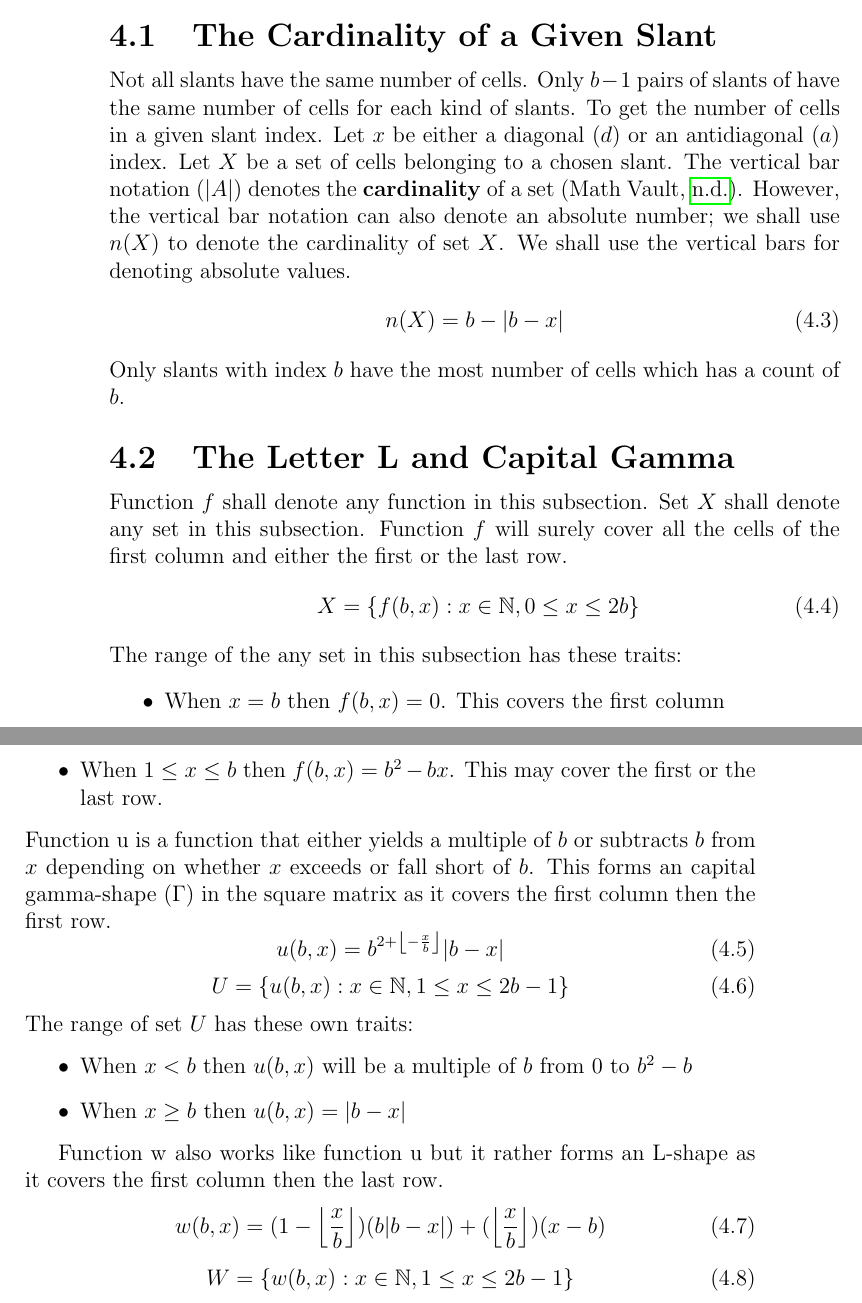
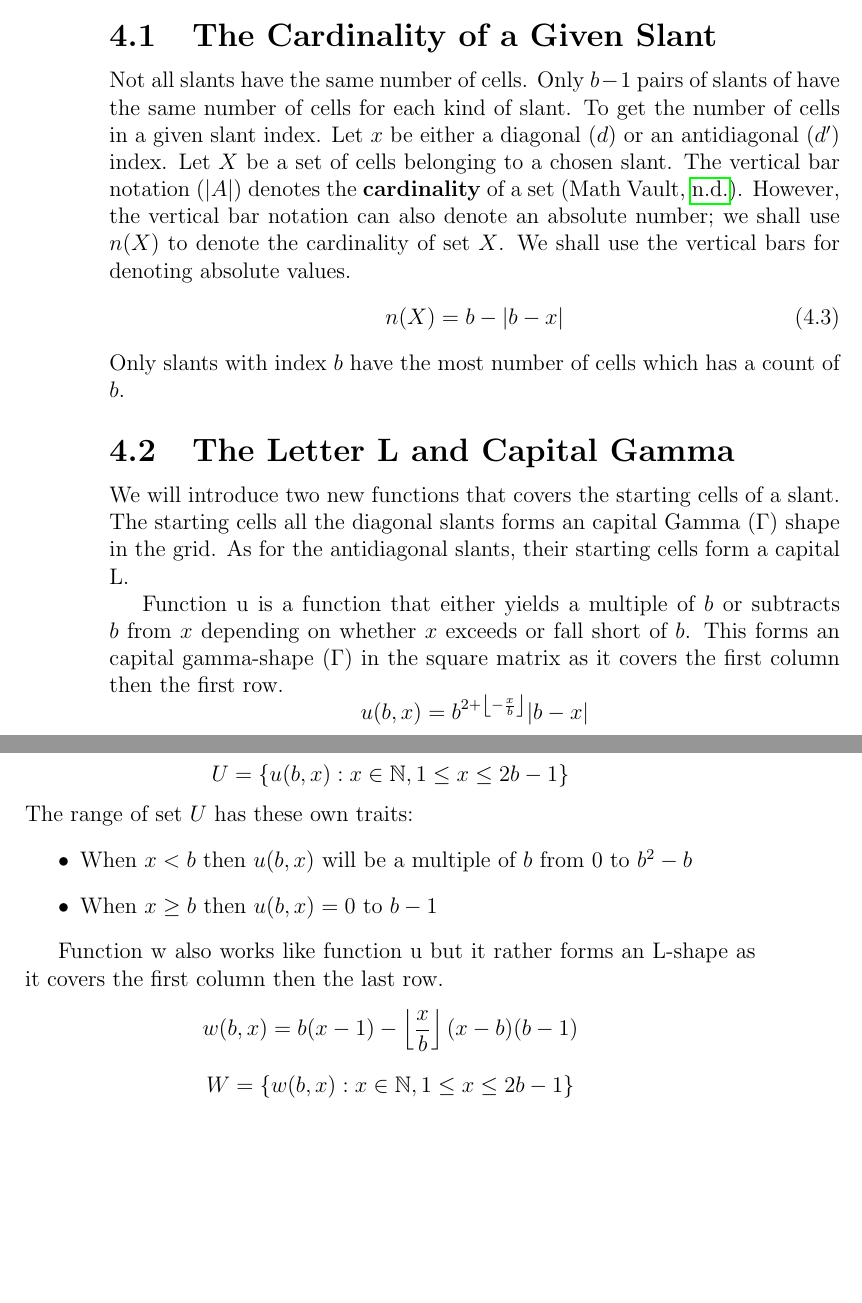
Before and after one commit to makoru-hikage/sasquare-docs, a LaTeX thesis (sasquare.tex): two parts of pages 28 and 29 of 56, joined at a grey line, cut so that both start at the same text, the shorter picture padded with empty space. Compiled offline with pdfLaTeX.

Commit message:
Fix the Chapter for Slants

```diff
--- a/sasquare.tex
+++ b/sasquare.tex
@@ -1001,42 +1001,36 @@ We will be using the Modulo function. It is a function that returns the remainde
     \end{figure}
 
     \section{The Cardinality of a Given Slant} \label{slant_cardinality}
-    Not all slants have the same number of cells. Only $b-1$ pairs of slants of have the same number of cells for each kind of slants. To get the number of cells in a given slant index. Let $x$ be either a diagonal ($d$) or an antidiagonal ($a$) index. Let $X$ be a set of cells belonging to a chosen slant. The vertical bar notation ($|A|$) denotes the \textbf{cardinality} of a set (\cite{math_vault}). However, the vertical bar notation can also denote an absolute number; we shall use $n(X)$ to denote the cardinality of set $X$. We shall use the vertical bars for denoting absolute values.
+    Not all slants have the same number of cells. Only $b-1$ pairs of slants of have the same number of cells for each kind of slant. To get the number of cells in a given slant index. Let $x$ be either a diagonal ($d$) or an antidiagonal ($d'$) index. Let $X$ be a set of cells belonging to a chosen slant. The vertical bar notation ($|A|$) denotes the \textbf{cardinality} of a set (\cite{math_vault}). However, the vertical bar notation can also denote an absolute number; we shall use $n(X)$ to denote the cardinality of set $X$. We shall use the vertical bars for denoting absolute values.
     \begin{equation}
         n(X) = b - |b - x|
     \end{equation}
     Only slants with index $b$ have the most number of cells which has a count of $b$.
 
     \section{The Letter L and Capital Gamma} \label{u_and_w}
-    Function $f$ shall denote any function in this subsection. Set $X$ shall denote any set in this subsection. Function $f$ will surely cover all the cells of the first column and either the first or the last row.
-    \begin{equation}\
-            X = \{ f(b,x) : x \in \mathbb{N}, 0 \leq x \leq 2b \}
-    \end{equation}
-    The range of the any set in this subsection has these traits:
-    \begin{itemize}
-        \item When $x = b$ then $f(b,x) = 0$. This covers the first column
-        \item When $1 \leq x \leq b$ then $f(b,x) = b^2 - bx$. This may cover the first or the last row.
-    \end{itemize}
+    We will introduce two new functions that covers the starting cells of a slant. The starting cells all the diagonal slants forms an capital Gamma ($\Gamma$) shape in the grid. As for the antidiagonal slants, their starting cells form a capital L.
+
+
     Function $\operatorname{u}$ is a function that either yields a multiple of $b$ or subtracts $b$ from $x$ depending on whether $x$ exceeds or fall short of $b$. This forms an capital gamma-shape ($\Gamma$) in the square matrix as it covers the first column then the first row.
-    \begin{equation}
+    \begin{equation*}
         u(b,x) = b^{2 + \left\lfloor -\frac{x}{b} \right\rfloor }|b-x|
-    \end{equation}
-    \begin{equation}
+    \end{equation*}
+    \begin{equation*}
         U = \{ u(b,x) : x \in \mathbb{N}, 1 \leq x \leq 2b - 1 \}
-    \end{equation}
+    \end{equation*}
     The range of set $U$ has these own traits:
     \begin{itemize}
         \item When $x < b$ then $u(b,x)$ will be a multiple of $b$ from $0$ to $b^2-b$
-        \item When $x \geq b$ then $u(b,x) = |b - x|$
+        \item When $x \geq b$ then $u(b,x) = 0$ to $b-1$
     \end{itemize}
 
     Function $\operatorname{w}$ also works like function $\operatorname{u}$ but it rather forms an L-shape as it covers the first column then the last row.
-    \begin{equation}
-      w(b,x) = (1 - \left\lfloor \frac{x}{b} \right\rfloor)(b|b-x|) + (\left\lfloor \frac{x}{b} \right\rfloor)(x - b)
-    \end{equation}
-    \begin{equation}
+    \begin{equation*}
+      w(b,x) = b(x - 1) - \left\lfloor \frac{x}{b} \right\rfloor(x - b)(b - 1)
+    \end{equation*}
+    \begin{equation*}
         W = \{ w(b,x) : x \in \mathbb{N}, 1 \leq x \leq 2b - 1 \}
-    \end{equation}
+    \end{equation*}
     The range of set $W$ has these own traits:
     \begin{itemize}
         \item When $x < b$ then $w(b,x)$ will be a multiple of $b$ from $0$ to $b^2-b$
```
Also changed, not shown: sasquare.tex (40 more changed lines).
